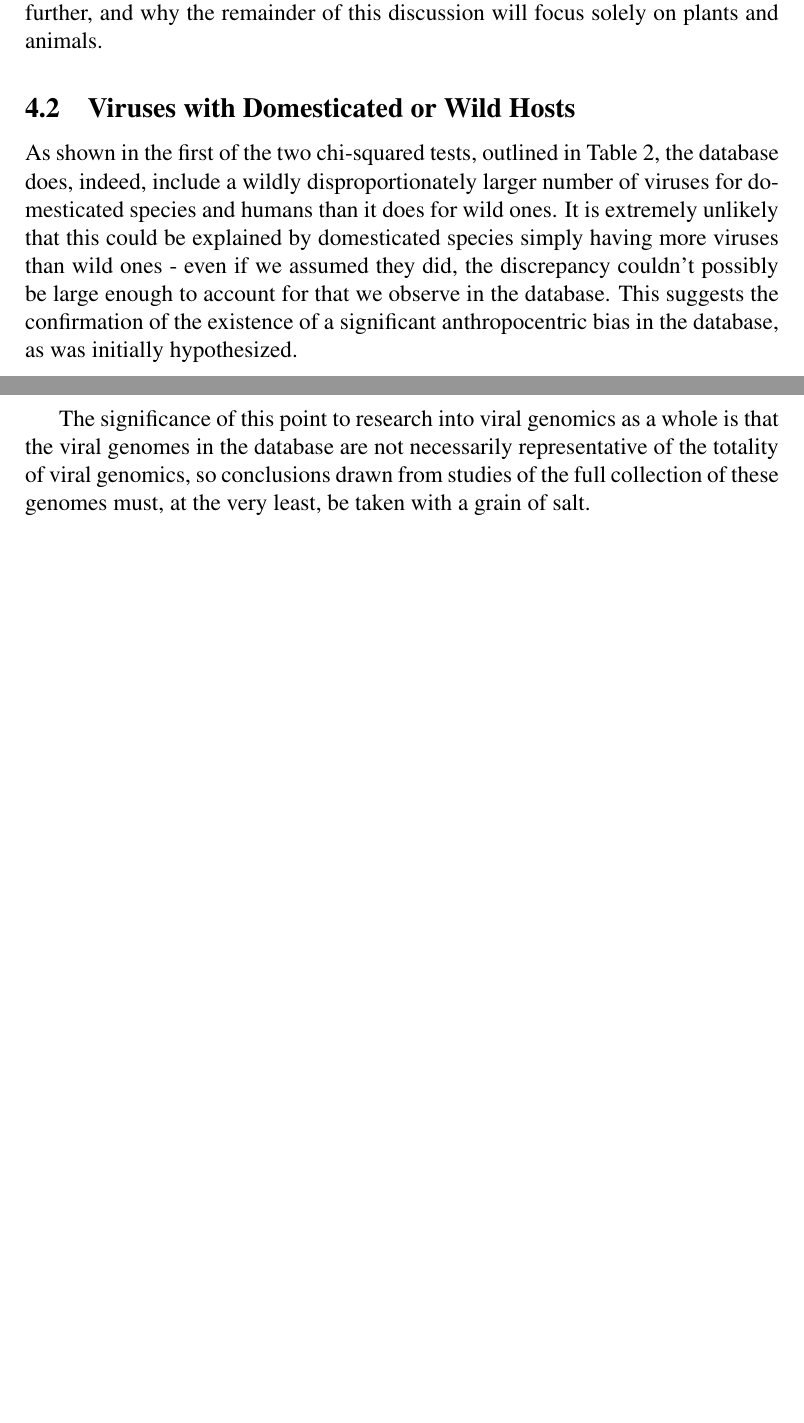
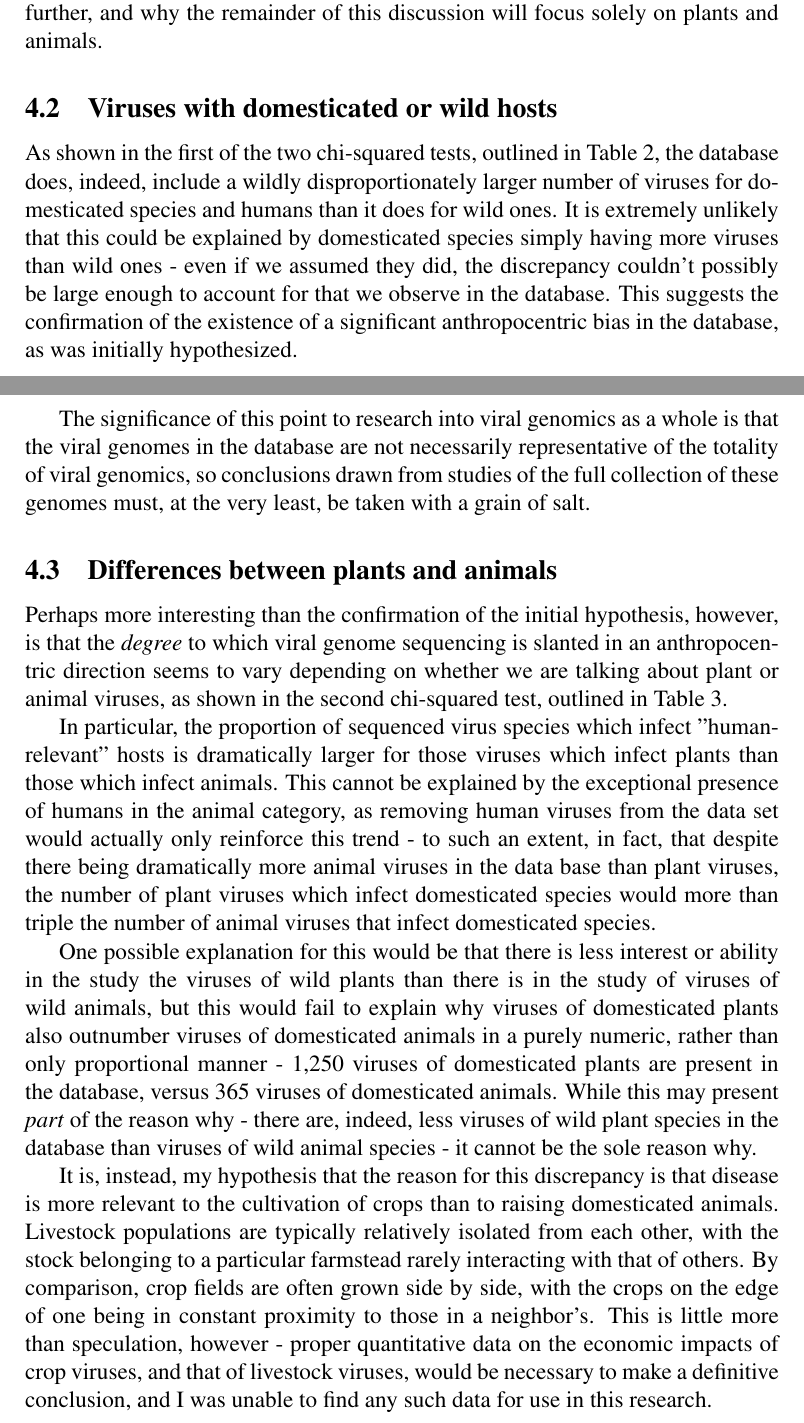
Before and after one commit to sable-cat/anthropocentric-sequencing, a LaTeX paper (Paper/research_paper_2.tex): two parts of pages 11 and 12 of 12, joined at a grey line, cut so that both start at the same text, the shorter picture padded with empty space. Compiled offline with pdfLaTeX.

Commit message:
finish writing discussion

```diff
--- a/Paper/research_paper_2.tex
+++ b/Paper/research_paper_2.tex
@@ -379,7 +379,7 @@
     this further, and why the remainder of this discussion will focus solely on
     plants and animals.
 
-    \subsection{Viruses with Domesticated or Wild Hosts}
+    \subsection{Viruses with domesticated or wild hosts}
 
     As shown in the first of the two chi-squared tests, outlined in Table
     \ref{domestic_wild_chi_test}, the database does, indeed, include a wildly
@@ -397,7 +397,45 @@
     collection of these genomes must, at the very least, be taken with a grain of
     salt.
 
+    \subsection{Differences between plants and animals}
 
+    Perhaps more interesting than the confirmation of the initial hypothesis,
+    however, is that the \emph{degree} to which viral genome sequencing is slanted in
+    an anthropocentric direction seems to vary depending on whether we are
+    talking about plant or animal viruses, as shown in the second chi-squared
+    test, outlined in Table \ref{plants_animals_chi_test}.
+
+    In particular, the proportion of sequenced virus species which infect
+    "human-relevant" hosts is dramatically larger for those viruses which infect
+    plants than those which infect animals. This cannot be explained by the
+    exceptional presence of humans in the animal category, as removing
+    human viruses from the data set would actually only reinforce this trend
+    - to such an extent, in fact, that despite there being dramatically more
+    animal viruses in the data base than plant viruses, the number of plant
+    viruses which infect domesticated species would more than triple the number
+    of animal viruses that infect domesticated species.
+
+    One possible explanation for this would be that there is less interest or
+    ability in the study the viruses of wild plants than there is in the study
+    of viruses of wild animals, but this would fail to explain why viruses
+    of domesticated plants also outnumber viruses of domesticated animals in a
+    purely numeric, rather than only proportional manner - 1,250 viruses of
+    domesticated plants are present in the database, versus 365 viruses of
+    domesticated animals. While this may present \emph{part} of the reason
+    why - there are, indeed, less viruses of wild plant species in the database
+    than viruses of wild animal species - it cannot be the sole reason why.
+
+    It is, instead, my hypothesis that the reason for this discrepancy is that
+    disease is more relevant to the cultivation of crops than to raising
+    domesticated animals. Livestock populations are typically relatively
+    isolated from each other, with the stock belonging to a particular
+    farmstead rarely interacting with that of others. By comparison, crop fields
+    are often grown side by side, with the crops on the edge of one being in
+    constant proximity to those in a neighbor's. This is little more than
+    speculation, however - proper quantitative data on the economic impacts of
+    crop viruses, and that of livestock viruses, would be necessary to make
+    a definitive conclusion, and I was unable to find any such data for use
+    in this research.
 
 
 \end{document}
```
Also changed, not shown: Paper/research_paper_2.tex (2 more changed lines).
